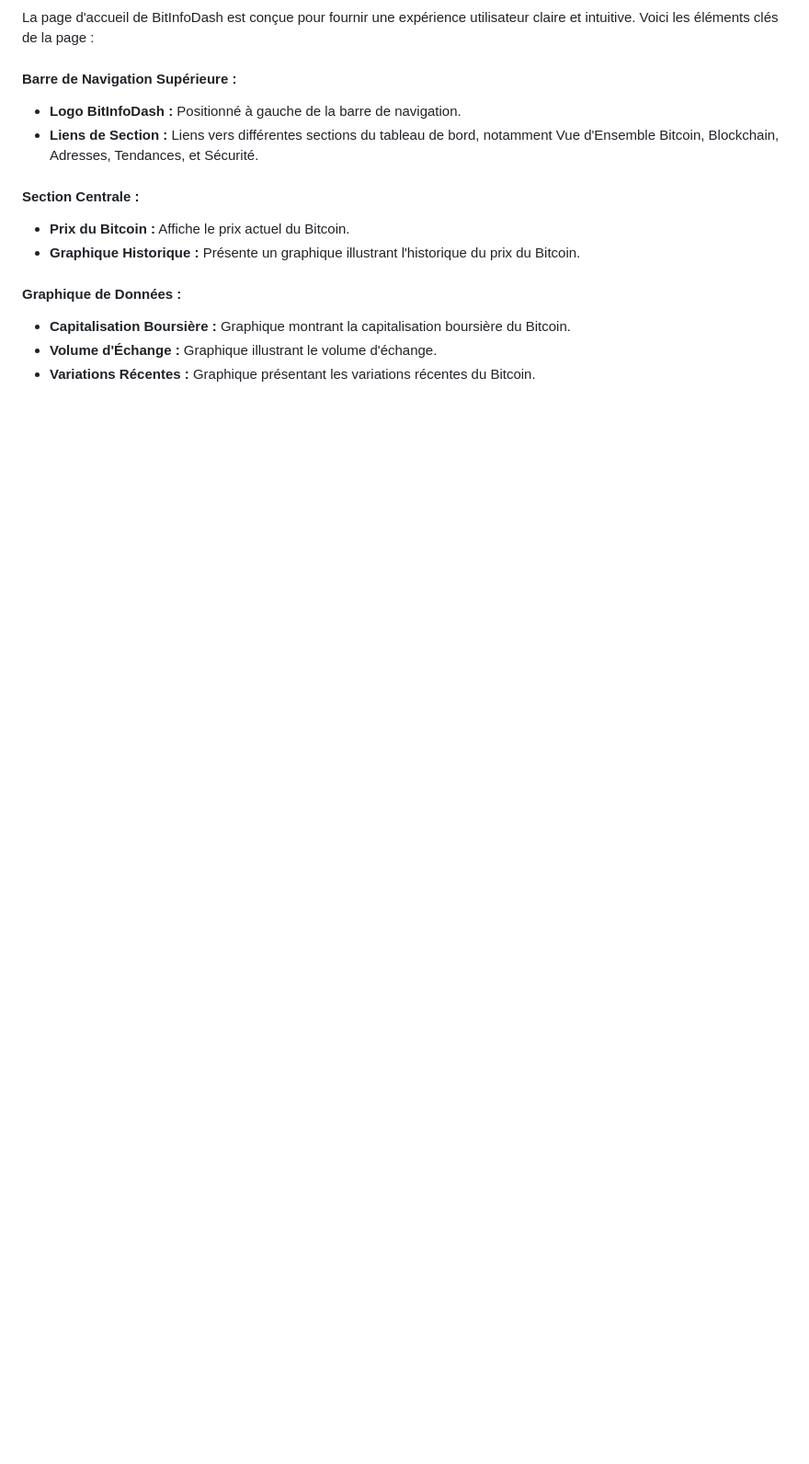
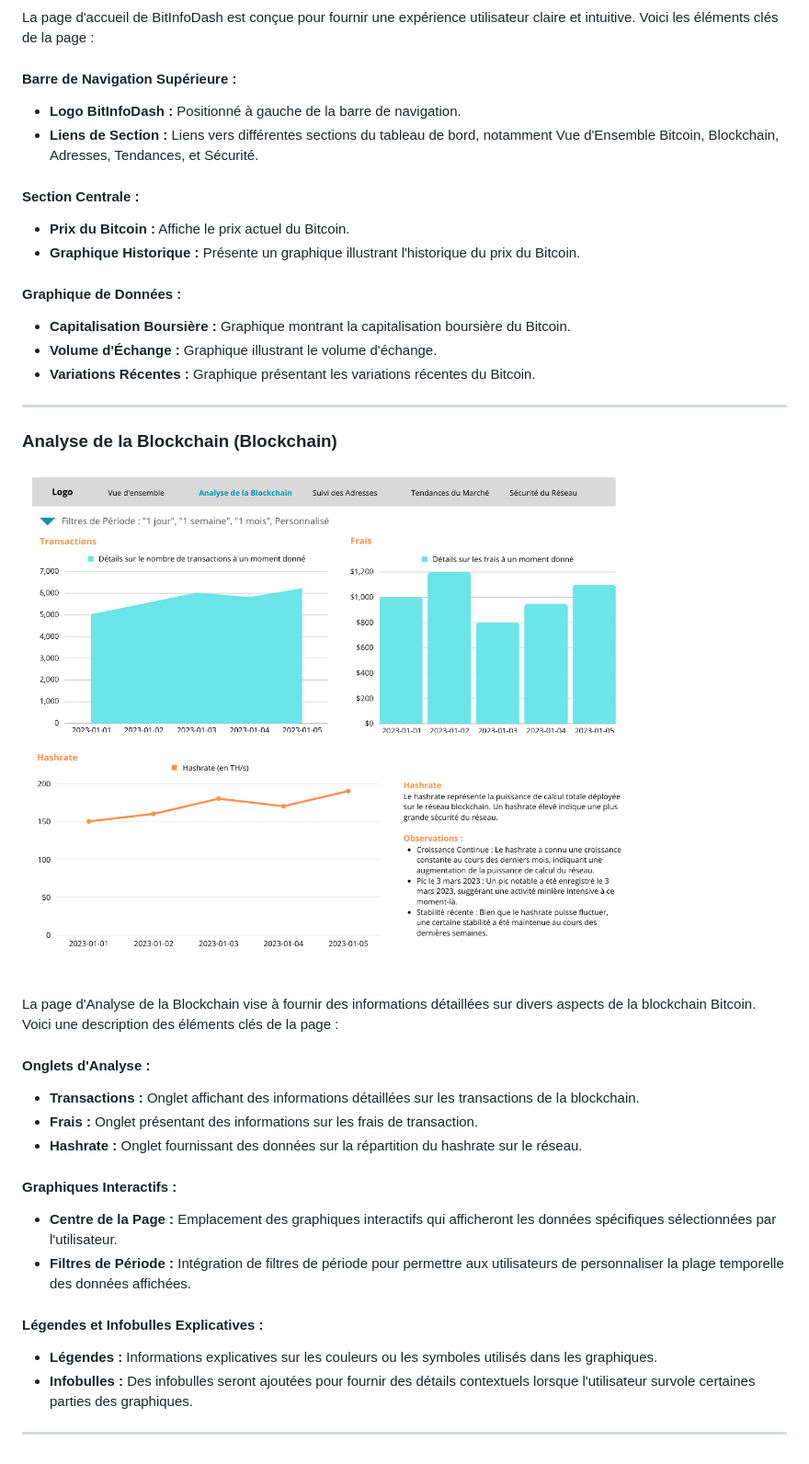
Before and after one commit to silahi/BitInfoDash, a Markdown page: ui-ux/README.md, the part around the change. Shown: that part at 92% size. Drawn GitHub-style; pictures changed too: ui-ux/Analyse de la Blockchain.png (added); blank space fills up the shorter version.

Commit message:
Ajout du wireframe Analyse de la Blockchain

```diff
--- a/ui-ux/README.md
+++ b/ui-ux/README.md
@@ -25,3 +25,27 @@ La page d'accueil de BitInfoDash est conçue pour fournir une expérience utilis
 - **Capitalisation Boursière :** Graphique montrant la capitalisation boursière du Bitcoin.
 - **Volume d'Échange :** Graphique illustrant le volume d'échange.
 - **Variations Récentes :** Graphique présentant les variations récentes du Bitcoin.
+---
+### Analyse de la Blockchain (Blockchain)
+
+![Wireframe Analyse Blockchain](Analyse%20de%20la%20Blockchain.png)
+
+La page d'Analyse de la Blockchain vise à fournir des informations détaillées sur divers aspects de la blockchain Bitcoin. Voici une description des éléments clés de la page :
+
+#### Onglets d'Analyse :
+
+- **Transactions :** Onglet affichant des informations détaillées sur les transactions de la blockchain.
+- **Frais :** Onglet présentant des informations sur les frais de transaction.
+- **Hashrate :** Onglet fournissant des données sur la répartition du hashrate sur le réseau.
+
+#### Graphiques Interactifs :
+
+- **Centre de la Page :** Emplacement des graphiques interactifs qui afficheront les données spécifiques sélectionnées par l'utilisateur.
+- **Filtres de Période :** Intégration de filtres de période pour permettre aux utilisateurs de personnaliser la plage temporelle des données affichées.
+
+#### Légendes et Infobulles Explicatives :
+
+- **Légendes :** Informations explicatives sur les couleurs ou les symboles utilisés dans les graphiques.
+- **Infobulles :** Des infobulles seront ajoutées pour fournir des détails contextuels lorsque l'utilisateur survole certaines parties des graphiques.
+
+---
```
